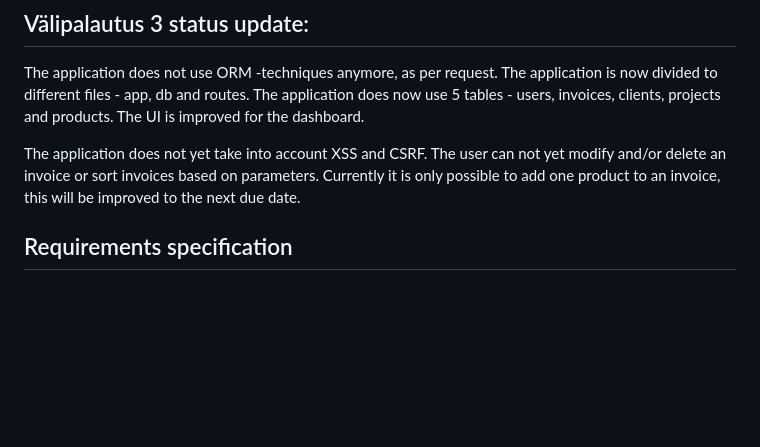
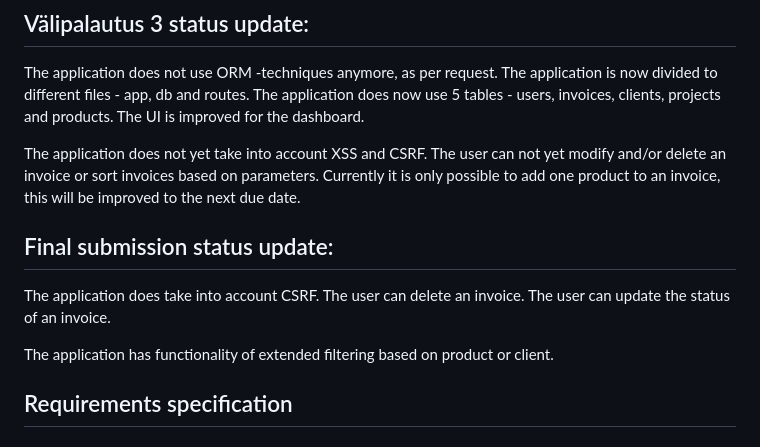
Before and after one commit to r-elsa/invoicing, a Markdown page: README.md, the part around the change. GitHub-like rendering; blank space fills up the shorter version.

```diff
--- a/README.md
+++ b/README.md
@@ -30,6 +30,15 @@ The application does not use ORM -techniques anymore, as per request. The applic
 The application does not yet take into account XSS and CSRF.
 The user can not yet modify and/or delete an invoice or sort invoices based on parameters.
 Currently it is only possible to add one product to an invoice, this will be improved to the next due date.
+
+## Final submission status update:
+The application does take into account CSRF.
+The user can delete an invoice.
+The user can update the status of an invoice.
+
+The application has functionality of extended filtering based on product or client.
+
+
 
 ## Requirements specification
 
```
